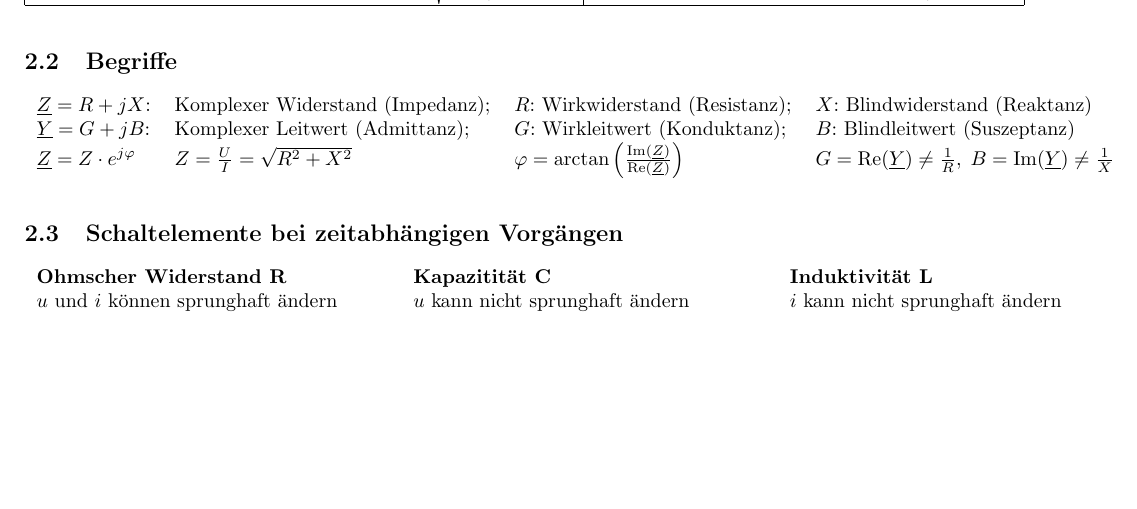
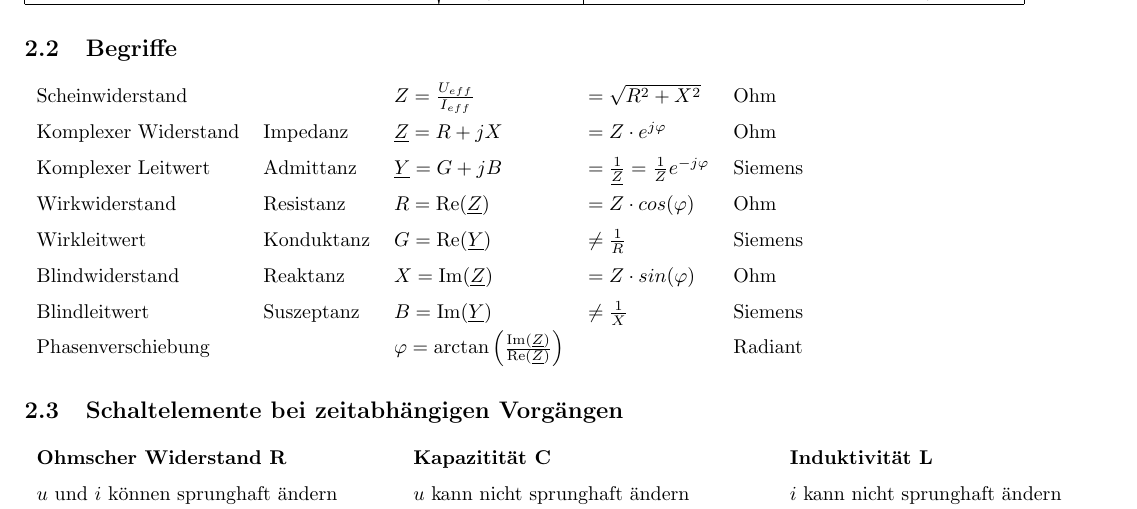
Before and after one commit to HSR-Stud/ELT3, a LaTeX document (El3.tex, which reads header.tex, sections/Wechselstromrechnung.tex): part of page 5 of 8 before the commit and part of page 5 of 9 after it, cut so that both start at the same text, the shorter picture padded with empty space. Compiled offline with pdfLaTeX.

Commit message:
Closed Feature #182
\renewcommand{\arraystretch}{1.5} in Header genommen, sonst alle gelöscht. Macht das ganze Einheitlicher.

```diff
--- a/header.tex
+++ b/header.tex
@@ -82,3 +82,5 @@
 
 % Einrücken verhindern versuchen
 \setlength{\parindent}{0pt}
+
+\renewcommand{\arraystretch}{1.5}
--- a/sections/Wechselstromrechnung.tex
+++ b/sections/Wechselstromrechnung.tex
@@ -19,21 +19,25 @@
    	\end{tabular}
 
 	\subsection{Begriffe}
-		\begin{tabular}{llll}
-		$\underline{Z} = R +j X$:
-			& Komplexer Widerstand (Impedanz);
-			& $R$: Wirkwiderstand (Resistanz);
-			& $X$: Blindwiderstand (Reaktanz)\\
-		$\underline{Y} = G + j B$:
-			& Komplexer Leitwert (Admittanz);
-			& $G$: Wirkleitwert (Konduktanz);
-			& $B$: Blindleitwert (Suszeptanz)\\
-		$\underline{Z}=Z\cdot e^{j\varphi}$ & $Z=\frac{U}{I}=\sqrt{R^2+X^2}$ &
-		$\varphi =
-		\arctan\left(\frac{\Imag(\underline{Z})}{\Real(\underline{Z})}\right)$&
-		$G=\Real(\underline{Y})\neq\frac{1}{R}, \;
-		B=\Imag(\underline{Y})\neq\frac{1}{X}$
-      	\end{tabular}
+		\begin{tabular}{lllll}
+		Scheinwiderstand & & $Z = \frac{U_{eff}}{I_{eff}} $ & $ = \sqrt{R^2+X^2}$ &
+		Ohm\\ Komplexer Widerstand & Impedanz & $\underline Z = R + jX $ & $ = Z \cdot
+		e^{j \varphi}$ & Ohm\\
+		Komplexer Leitwert & Admittanz & $\underline Y = G + jB $ & $ =
+		\frac{1}{\underline Z} = \frac{1}{Z}e^{-j\varphi}$ & Siemens\\
+		Wirkwiderstand & Resistanz & $R = \Real(\underline Z) $ & $ = Z
+		\cdot cos(\varphi)$ & Ohm\\
+		Wirkleitwert & Konduktanz & $G = \Real(\underline Y) $ & $ \neq \frac{1}{R}$ &
+		Siemens\\
+		Blindwiderstand & Reaktanz & $X = \Imag(\underline Z) $ & $ = Z
+		\cdot sin(\varphi)$ & Ohm\\
+		Blindleitwert & Suszeptanz & $B = \Imag( \underline Y) $ & $ \neq \frac{1}{X}$
+		& Siemens\\
+		Phasenverschiebung & & $\varphi =
+		\arctan\left(\frac{\Imag(\underline{Z})}{\Real(\underline{Z})}\right)$ & &
+		Radiant\\
+
+		\end{tabular}
 
 	\subsection{Schaltelemente bei zeitabhängigen Vorgängen}
 	\begin{tabular}{p{1.5cm} p{4.3cm} p{1.5cm} p{4.3cm} p{1.5cm} p{4.3cm}}
```
Also changed, not shown: sections/elektrischeFelder.tex (+8 -8 lines), sections/Wechselstromrechnung.tex (2 more changed lines).
